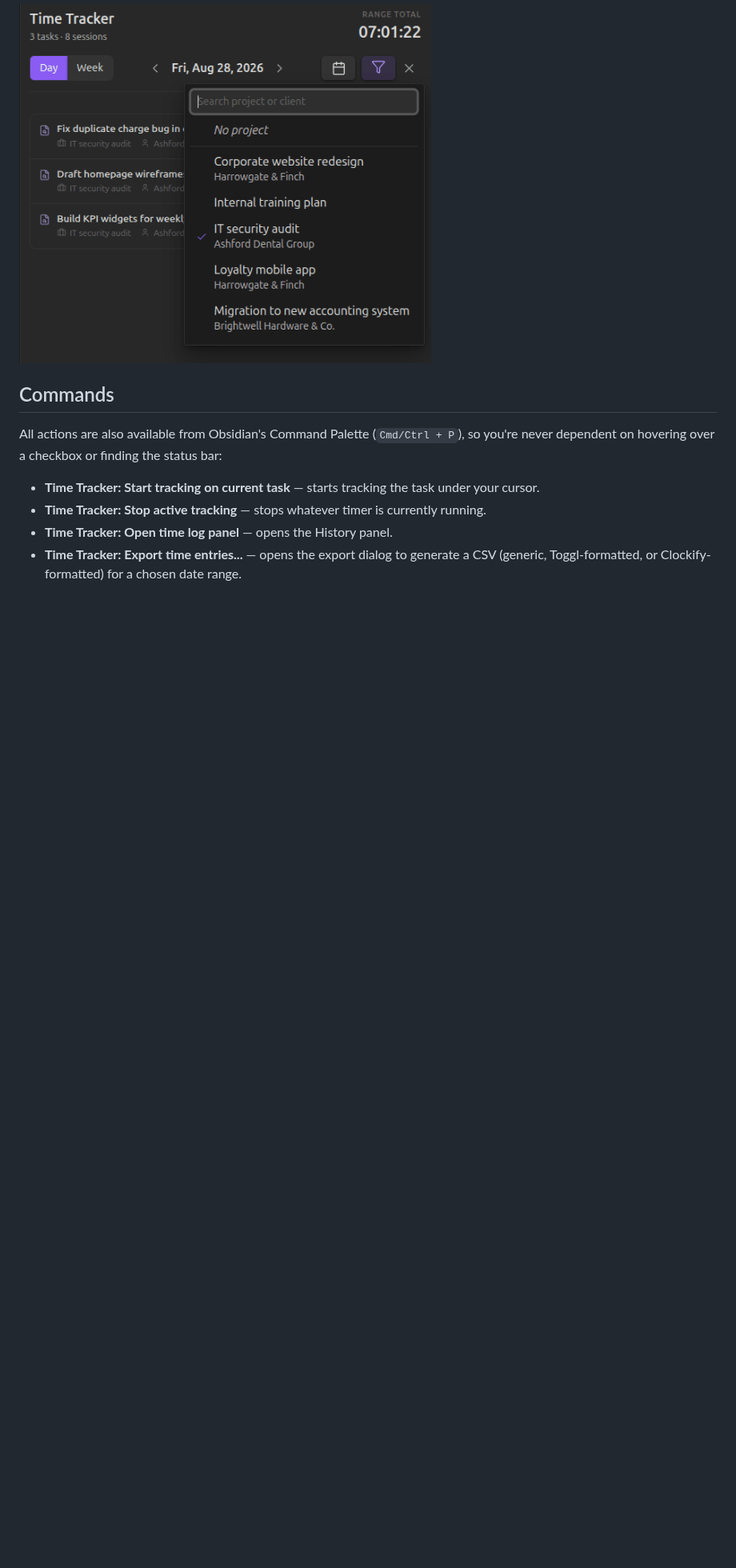
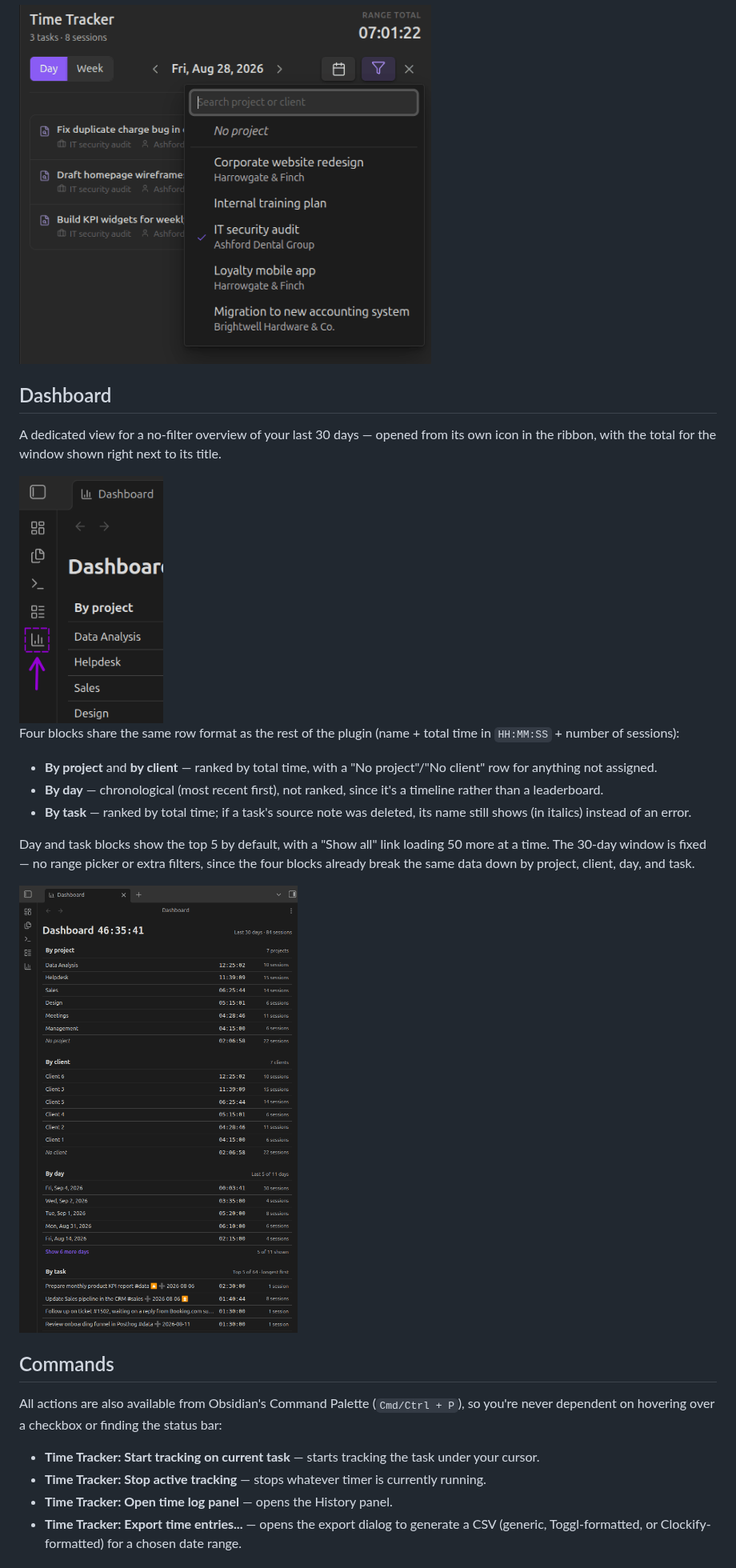
Before and after one commit to Mythanar/obsidian-task-time-tracker, a Markdown page: README.md, the part around one of its changes. Shown at 80% size. Drawn GitHub-style; pictures changed too: docs/images/dashboard-30.png (added), docs/images/dashboard-ribbon-30.png (added); blank space fills up the shorter version.

Commit message:
docs: add Dashboard section to README
Documents the new Dashboard view (ribbon icon, 30-day totals by
project/client/day/task) with screenshots, plus a short note in
Privacy & architecture on vault-wide tt-id lookups and clipboard use.

Co-Authored-By: Claude Sonnet 5 <noreply@anthropic.com>

```diff
--- a/README.md
+++ b/README.md
@@ -104,6 +106,23 @@ Once you're tracking by project, filter the History panel down to a single one a
 
 <img src="docs/images/filter-in-panel-29.png" alt="Filter button + popover in the History panel header" width="515" style="border-radius:12px;margin:2rem 0;">
 
+## Dashboard
+
+A dedicated view for a no-filter overview of your last 30 days — opened from its own icon in the ribbon, with the total for the window shown right next to its title.
+
+<img src="docs/images/dashboard-ribbon-30.png" alt="Dashboard icon in the ribbon" width="180" style="border-radius:12px;margin:2rem 0;">
+
+Four blocks share the same row format as the rest of the plugin (name + total time in `HH:MM:SS` + number of sessions):
+
+- **By project** and **by client** — ranked by total time, with a "No project"/"No client" row for anything not assigned.
+- **By day** — chronological (most recent first), not ranked, since it's a timeline rather than a leaderboard.
+- **By task** — ranked by total time; if a task's source note was deleted, its name still shows (in italics) instead of an error.
+
+Day and task blocks show the top 5 by default, with a "Show all" link loading 50 more at a time. The 30-day window is fixed — no range picker or extra filters, since the four blocks already break the same data down by project, client, day, and task.
+
+<img src="docs/images/dashboard-30.png" alt="Dashboard panel" width="415" style="border-radius:12px;margin:2rem 0;">
+
+
 ## Commands
 
 All actions are also available from Obsidian's Command Palette (`Cmd/Ctrl + P`), so you're never dependent on hovering over a checkbox or finding the status bar:
```
Also changed, not shown: other parts of README.md (+4 -0 lines).
